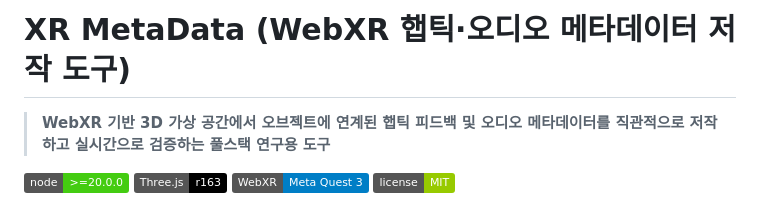
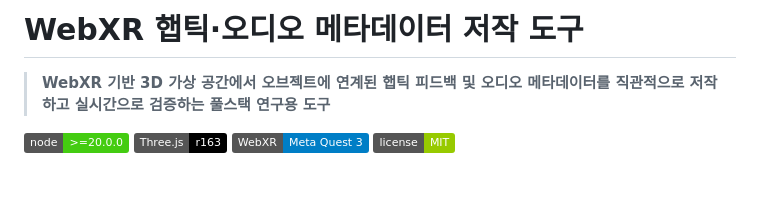
Before and after one commit to kimhohyeon0324/XR_MetaData, a Markdown page: README.md, the part around the change. GitHub-like rendering; badges without logos; blank space fills up the shorter version.

```diff
--- a/README.md
+++ b/README.md
@@ -1,4 +1,4 @@
-# XR MetaData (WebXR 햅틱·오디오 메타데이터 저작 도구)
+# WebXR 햅틱·오디오 메타데이터 저작 도구
 
 > **WebXR 기반 3D 가상 공간에서 오브젝트에 연계된 햅틱 피드백 및 오디오 메타데이터를 직관적으로 저작하고 실시간으로 검증하는 풀스택 연구용 도구**
 
```
